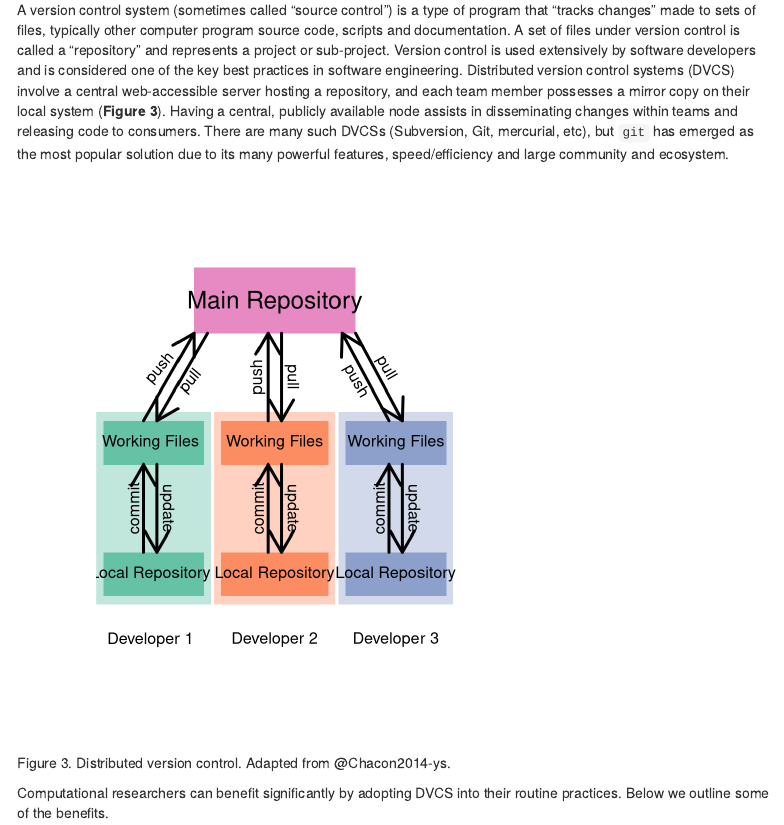
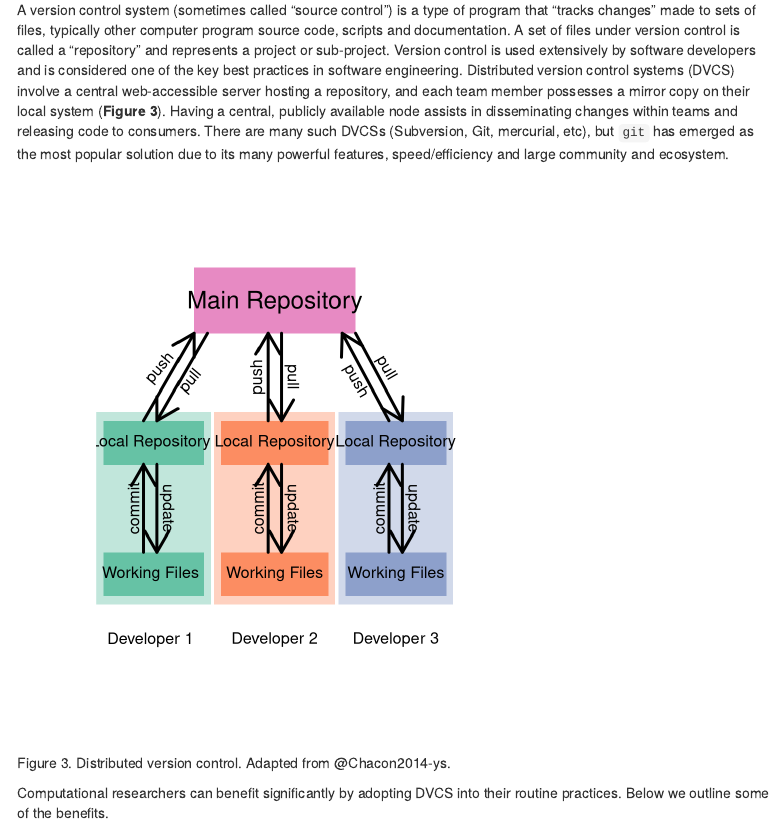
Before and after one commit to markziemann/5pillars, an R Markdown document (manuscript/5pillars.Rmd): the page in a window 1100 px wide, from 4320 px down. Rendered offline with R 4.5, knitr and Pandoc, with nearby package versions; a font, style sheet, LaTeX package, included part or bibliography that could not be used is replaced or left out; menus at the side of the page are left out.

Commit message:
fixed dvcs figure

```diff
--- a/manuscript/5pillars.Rmd
+++ b/manuscript/5pillars.Rmd
@@ -319,14 +319,14 @@ polygon(c(7,10,10,7),c(4,4,5,5), col=cols[3], border = NA)
 polygon(c(2.5,7.3,7.3,2.5),c(7,7,8.5,8.5), col=cols[4], border = NA)
 
 labs <- c("Developer 1",
+  "Working Files",
   "Local Repository",
+  "Developer 2",
   "Working Files",
-  "Developer 2",
   "Local Repository",
+  "Developer 3",
   "Working Files",
-  "Developer 3",
-  "Local Repository",
-  "Working Files")
+  "Local Repository")
 
 text( c(1.2,1.2,1.2,4.9,4.9,4.9,8.5,8.5,8.5), c(0,1.5,4.5,0,1.5,4.5,0,1.5,4.5), labels=labs )
 text(4.9,7.7,labels="Main Repository",cex=1.5)
```
